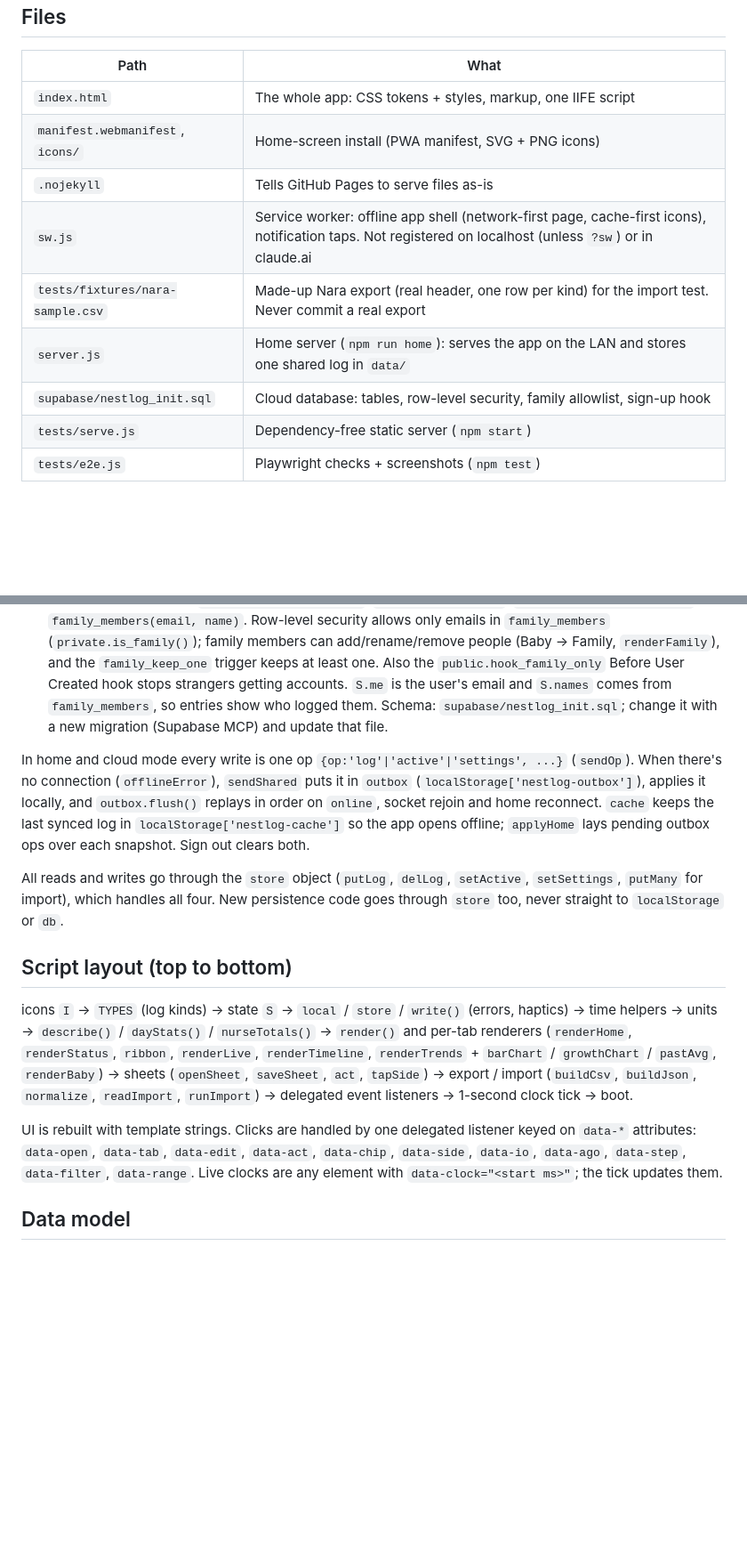
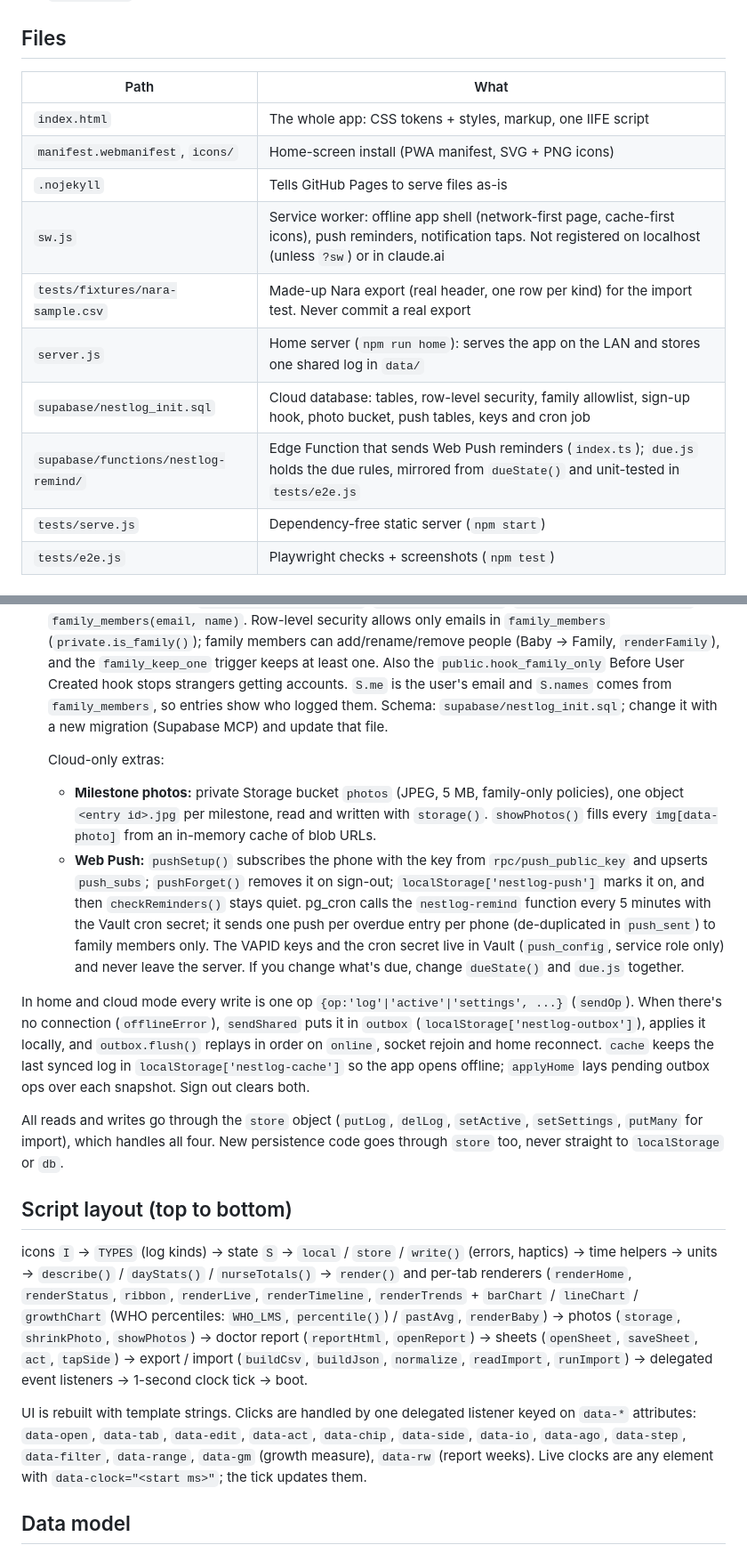
Before and after one commit to Akalle92/NestLog, a Markdown page: CLAUDE.md, 2 parts joined by grey strips. Shown at 89% size. Drawn GitHub-style; blank space fills up the shorter version.

```diff
--- a/CLAUDE.md
+++ b/CLAUDE.md
@@ -17,10 +17,11 @@ Baby tracker web app for one family (two caregivers). Single file, no framework,
 | `index.html` | The whole app: CSS tokens + styles, markup, one IIFE script |
 | `manifest.webmanifest`, `icons/` | Home-screen install (PWA manifest, SVG + PNG icons) |
 | `.nojekyll` | Tells GitHub Pages to serve files as-is |
-| `sw.js` | Service worker: offline app shell (network-first page, cache-first icons), notification taps. Not registered on localhost (unless `?sw`) or in claude.ai |
+| `sw.js` | Service worker: offline app shell (network-first page, cache-first icons), push reminders, notification taps. Not registered on localhost (unless `?sw`) or in claude.ai |
 | `tests/fixtures/nara-sample.csv` | Made-up Nara export (real header, one row per kind) for the import test. Never commit a real export |
 | `server.js` | Home server (`npm run home`): serves the app on the LAN and stores one shared log in `data/` |
-| `supabase/nestlog_init.sql` | Cloud database: tables, row-level security, family allowlist, sign-up hook |
+| `supabase/nestlog_init.sql` | Cloud database: tables, row-level security, family allowlist, sign-up hook, photo bucket, push tables, keys and cron job |
+| `supabase/functions/nestlog-remind/` | Edge Function that sends Web Push reminders (`index.ts`); `due.js` holds the due rules, mirrored from `dueState()` and unit-tested in `tests/e2e.js` |
 | `tests/serve.js` | Dependency-free static server (`npm start`) |
 | `tests/e2e.js` | Playwright checks + screenshots (`npm test`) |
 
@@ -40,15 +41,19 @@ The same `index.html` runs in four places. The boot code at the bottom of the sc
 
 4. **Cloud (GitHub Pages).** When not on localhost/file:// and not inside claude.ai (or with `?cloud` in the URL, which the tests use), `S.mode = 'cloud'` and data lives in the Supabase project in `CLOUD` (url + publishable key, public by design). No SDK: `auth` (email code via `/auth/v1/otp` + `/verify`, refresh, session in `localStorage['nestlog-session']`), `rest()` (PostgREST, retries once after a refresh on 401), and `live` (realtime WebSocket, protocol 1.0.0, `postgres_changes` on `logs`/`active`/`settings`, heartbeat, backoff, refetch on reconnect and when the page becomes visible). Changes go through the same `applyChange()` as home mode. Tables: `logs(id, t, data jsonb)`, `active(kind, data)`, `settings(id='baby', data)`, `family_members(email, name)`. Row-level security allows only emails in `family_members` (`private.is_family()`); family members can add/rename/remove people (Baby → Family, `renderFamily`), and the `family_keep_one` trigger keeps at least one. Also the `public.hook_family_only` Before User Created hook stops strangers getting accounts. `S.me` is the user's email and `S.names` comes from `family_members`, so entries show who logged them. Schema: `supabase/nestlog_init.sql`; change it with a new migration (Supabase MCP) and update that file.
 
+   Cloud-only extras:
+   - **Milestone photos:** private Storage bucket `photos` (JPEG, 5 MB, family-only policies), one object `<entry id>.jpg` per milestone, read and written with `storage()`. `showPhotos()` fills every `img[data-photo]` from an in-memory cache of blob URLs.
+   - **Web Push:** `pushSetup()` subscribes the phone with the key from `rpc/push_public_key` and upserts `push_subs`; `pushForget()` removes it on sign-out; `localStorage['nestlog-push']` marks it on, and then `checkReminders()` stays quiet. pg_cron calls the `nestlog-remind` function every 5 minutes with the Vault cron secret; it sends one push per overdue entry per phone (de-duplicated in `push_sent`) to family members only. The VAPID keys and the cron secret live in Vault (`push_config`, service role only) and never leave the server. If you change what's due, change `dueState()` and `due.js` together.
+
 In home and cloud mode every write is one op `{op:'log'|'active'|'settings', ...}` (`sendOp`). When there's no connection (`offlineError`), `sendShared` puts it in `outbox` (`localStorage['nestlog-outbox']`), applies it locally, and `outbox.flush()` replays in order on `online`, socket rejoin and home reconnect. `cache` keeps the last synced log in `localStorage['nestlog-cache']` so the app opens offline; `applyHome` lays pending outbox ops over each snapshot. Sign out clears both.
 
 All reads and writes go through the `store` object (`putLog`, `delLog`, `setActive`, `setSettings`, `putMany` for import), which handles all four. New persistence code goes through `store` too, never straight to `localStorage` or `db`.
 
 ## Script layout (top to bottom)
 
-icons `I` → `TYPES` (log kinds) → state `S` → `local` / `store` / `write()` (errors, haptics) → time helpers → units → `describe()` / `dayStats()` / `nurseTotals()` → `render()` and per-tab renderers (`renderHome`, `renderStatus`, `ribbon`, `renderLive`, `renderTimeline`, `renderTrends` + `barChart` / `growthChart` / `pastAvg`, `renderBaby`) → sheets (`openSheet`, `saveSheet`, `act`, `tapSide`) → export / import (`buildCsv`, `buildJson`, `normalize`, `readImport`, `runImport`) → delegated event listeners → 1-second clock tick → boot.
+icons `I` → `TYPES` (log kinds) → state `S` → `local` / `store` / `write()` (errors, haptics) → time helpers → units → `describe()` / `dayStats()` / `nurseTotals()` → `render()` and per-tab renderers (`renderHome`, `renderStatus`, `ribbon`, `renderLive`, `renderTimeline`, `renderTrends` + `barChart` / `lineChart` / `growthChart` (WHO percentiles: `WHO_LMS`, `percentile()`) / `pastAvg`, `renderBaby`) → photos (`storage`, `shrinkPhoto`, `showPhotos`) → doctor report (`reportHtml`, `openReport`) → sheets (`openSheet`, `saveSheet`, `act`, `tapSide`) → export / import (`buildCsv`, `buildJson`, `normalize`, `readImport`, `runImport`) → delegated event listeners → 1-second clock tick → boot.
 
-UI is rebuilt with template strings. Clicks are handled by one delegated listener keyed on `data-*` attributes: `data-open`, `data-tab`, `data-edit`, `data-act`, `data-chip`, `data-side`, `data-io`, `data-ago`, `data-step`, `data-filter`, `data-range`. Live clocks are any element with `data-clock="<start ms>"`; the tick updates them.
+UI is rebuilt with template strings. Clicks are handled by one delegated listener keyed on `data-*` attributes: `data-open`, `data-tab`, `data-edit`, `data-act`, `data-chip`, `data-side`, `data-io`, `data-ago`, `data-step`, `data-filter`, `data-range`, `data-gm` (growth measure), `data-rw` (report weeks). Live clocks are any element with `data-clock="<start ms>"`; the tick updates them.
 
 ## Data model
 
```
Also changed, not shown: other parts of CLAUDE.md (+3 -4 lines), README.md (+17 -3 lines).
